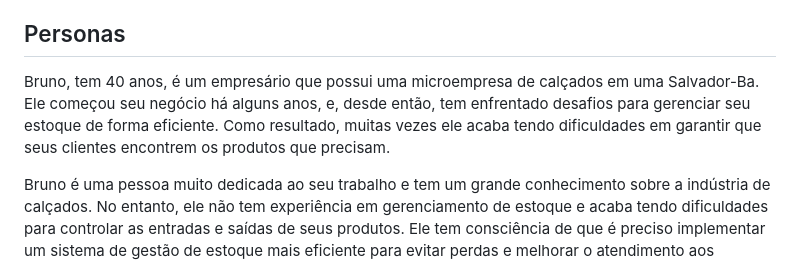
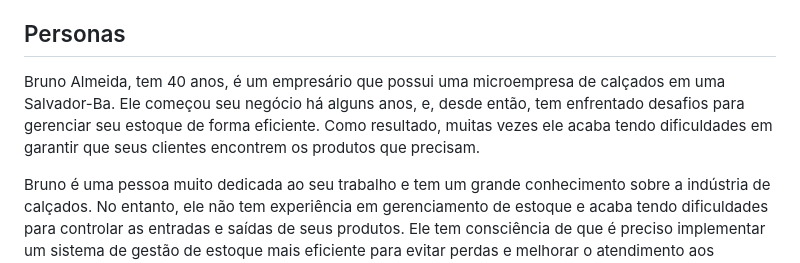
Before and after one commit to ICEI-PUC-Minas-PMV-ADS/pmv-ads-2023-1-e1-proj-web-t06-projetocontroleestoque, a Markdown page: docs/02-Especificação do Projeto.md, the part around the change. Drawn GitHub-style.

```diff
--- a/docs/02-Especificação do Projeto.md
+++ b/docs/02-Especificação do Projeto.md
@@ -11,7 +11,7 @@ R: O controle de estoque é extremamente importante para o sucesso de qualquer n
 
 ## Personas
 
-Bruno, tem 40 anos, é um empresário que possui uma microempresa de calçados em uma Salvador-Ba. Ele começou seu negócio há alguns anos, e, desde então, tem enfrentado desafios para gerenciar seu estoque de forma eficiente. Como resultado, muitas vezes ele acaba tendo dificuldades em garantir que seus clientes encontrem os produtos que precisam.
+Bruno Almeida, tem 40 anos, é um empresário que possui uma microempresa de calçados em uma Salvador-Ba. Ele começou seu negócio há alguns anos, e, desde então, tem enfrentado desafios para gerenciar seu estoque de forma eficiente. Como resultado, muitas vezes ele acaba tendo dificuldades em garantir que seus clientes encontrem os produtos que precisam.
 
 Bruno é uma pessoa muito dedicada ao seu trabalho e tem um grande conhecimento sobre a indústria de calçados. No entanto, ele não tem experiência em gerenciamento de estoque e acaba tendo dificuldades para controlar as entradas e saídas de seus produtos. Ele tem consciência de que é preciso implementar um sistema de gestão de estoque mais eficiente para evitar perdas e melhorar o atendimento aos clientes.
 
```
